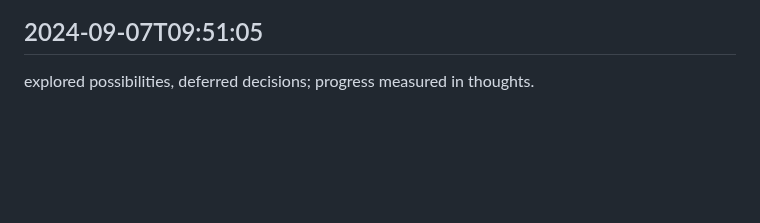
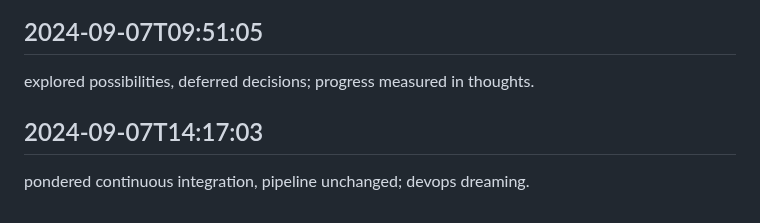
Before and after one commit to mrsandy1965/colabrate, a Markdown page: worklog.md, the part around the change. Drawn GitHub-style; blank space fills up the shorter version.

Commit message:
mission done

```diff
--- a/worklog.md
+++ b/worklog.md
@@ -2958,3 +2958,6 @@ pondered much, produced little; tomorrow's another chance.
 
 ## 2024-09-07T09:51:05
 explored possibilities, deferred decisions; progress measured in thoughts.
+
+## 2024-09-07T14:17:03
+pondered continuous integration, pipeline unchanged; devops dreaming.
```
